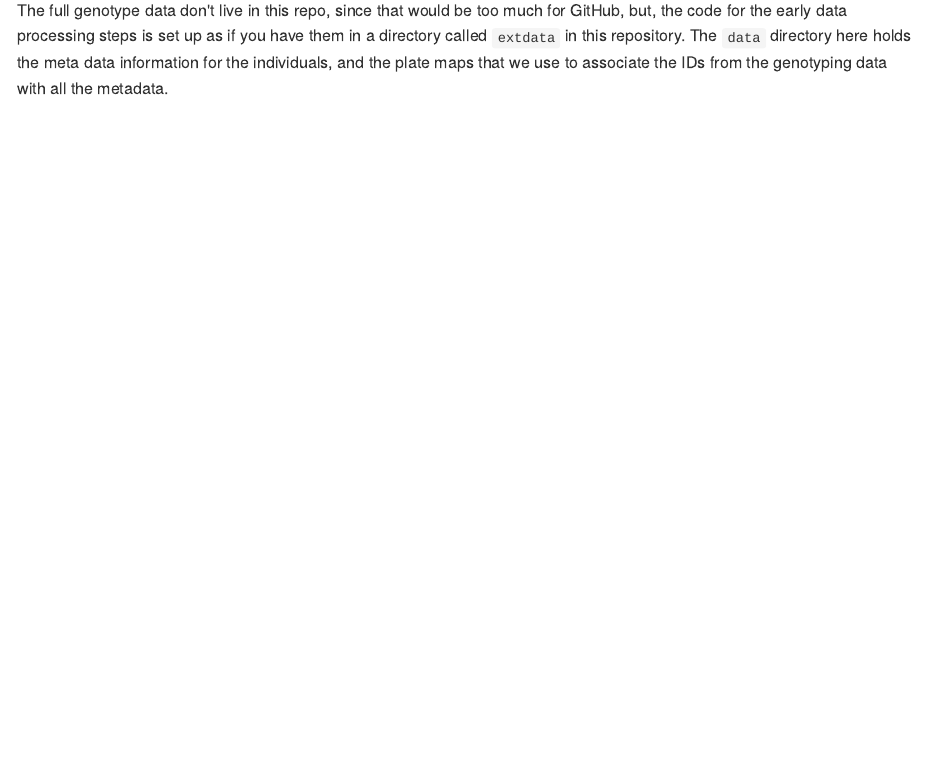
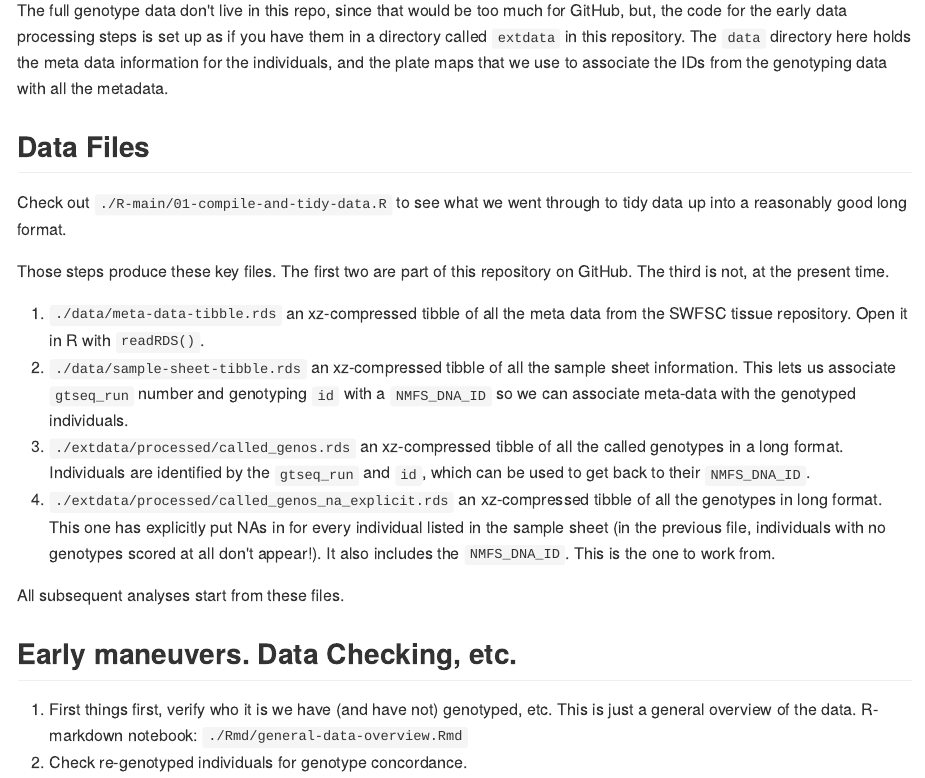
Before and after one commit to eriqande/nsf-rockfish-parentage, an R Markdown document (README.Rmd): the page in a window 1100 px wide, from 220 px down before the commit and from 290 px down after it, so that both start at the same text. The pictures show the output file README.md that the author committed with the source, drawn offline in the style of GitHub.

Commit message:
update readme

```diff
--- a/README.Rmd
+++ b/README.Rmd
@@ -24,3 +24,31 @@ for GitHub, but, the code for the early data processing steps is set up as if
 you have them in a directory called `extdata` in this repository.  The `data` directory
 here holds the meta data information for the individuals, and the plate maps that
 we use to associate the IDs from the genotyping data with all the metadata.
+
+
+## Data Files
+
+Check out `./R-main/01-compile-and-tidy-data.R` to see what we went through to tidy data up into a reasonably
+good long format.
+
+Those steps produce these key files. The first two are part of this repository on GitHub.  The third is not, at the
+present time.
+
+1. `./data/meta-data-tibble.rds` an xz-compressed tibble of all the meta data from the SWFSC tissue repository. Open it in R with `readRDS()`.
+2. `./data/sample-sheet-tibble.rds` an xz-compressed tibble of all the sample sheet information.  This lets us associate `gtseq_run` number and
+genotyping `id` with a `NMFS_DNA_ID` so we can associate meta-data with the genotyped individuals.
+3. `./extdata/processed/called_genos.rds` an xz-compressed tibble of all the called genotypes in a long format.  Individuals are
+identified by the `gtseq_run` and `id`, which can be used to get back to their `NMFS_DNA_ID`.
+4. `./extdata/processed/called_genos_na_explicit.rds` an xz-compressed tibble of all the genotypes in long format.  This one has explicitly put
+NAs in for every individual listed in the sample sheet (in the previous file, individuals with no genotypes scored at all don't appear!).  It also
+includes the `NMFS_DNA_ID`.  This is the one to work from.
+
+All subsequent analyses start from these files.
+
+
+## Early maneuvers. Data Checking, etc.
+
+
+1. First things first, verify who it is we have (and have not) genotyped, etc.  This is just a general overview
+of the data.  R-markdown notebook: `./Rmd/general-data-overview.Rmd`
+1. Check re-genotyped individuals for genotype concordance.
```
Also changed, not shown: README.md, 1 other file.
